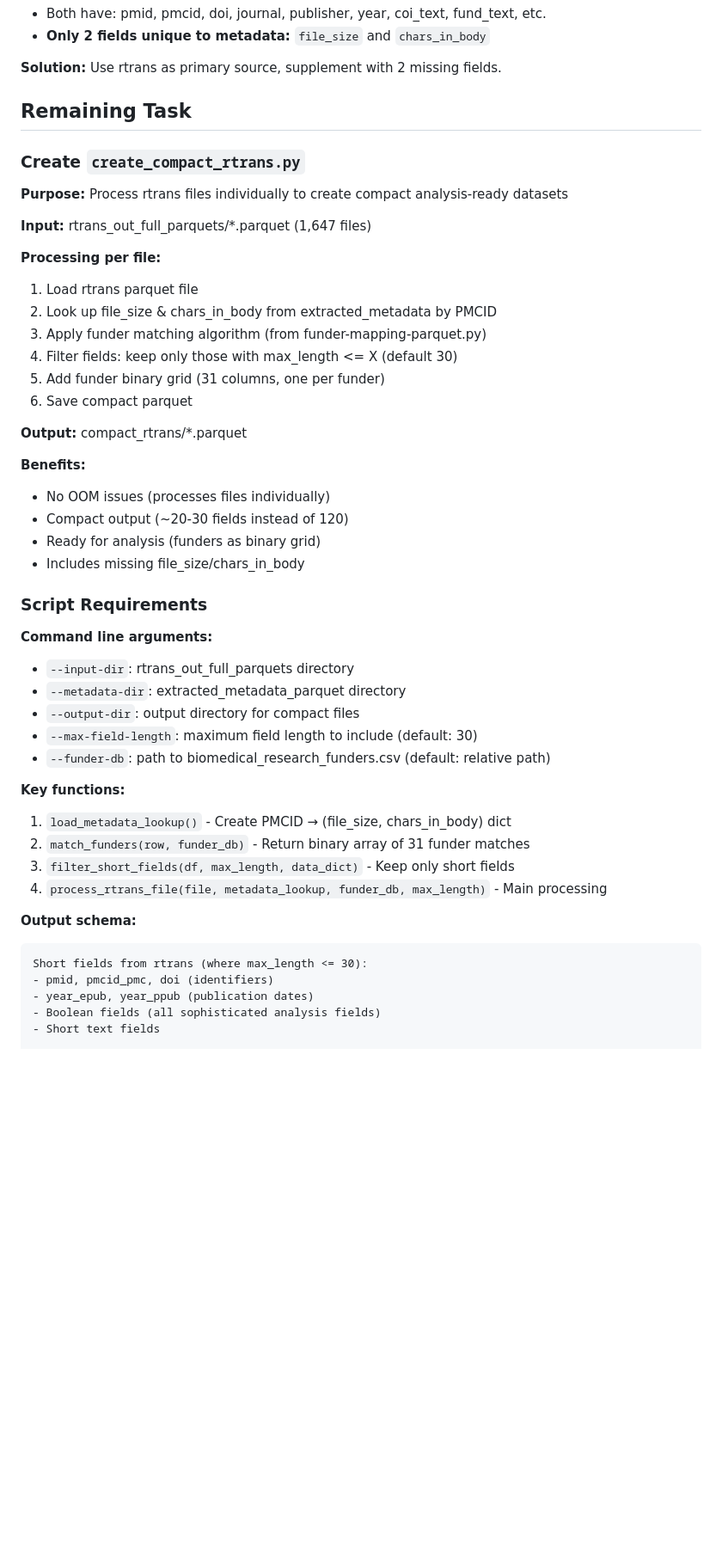
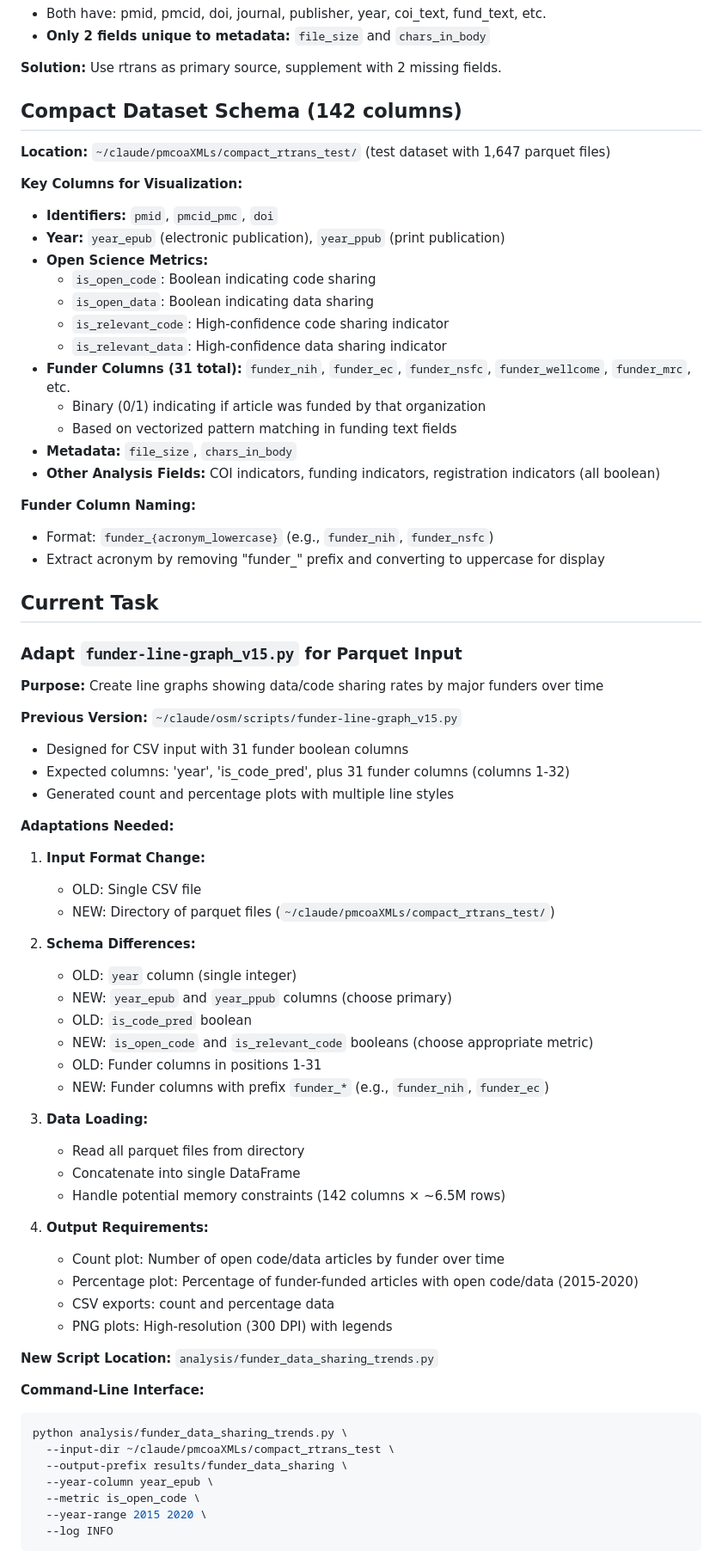
Before and after one commit to nimh-dsst/osm-2025-12-poster-incf, a Markdown page: docs/NEXT_STEPS.md, the part around one of its changes. Shown at 86% size. Drawn GitHub-style; blank space fills up the shorter version.

````diff
--- a/docs/NEXT_STEPS.md
+++ b/docs/NEXT_STEPS.md
@@ -21,50 +29,74 @@
 
 **Solution:** Use rtrans as primary source, supplement with 2 missing fields.
 
-## Remaining Task
+## Compact Dataset Schema (142 columns)
 
-### Create `create_compact_rtrans.py`
+**Location:** `~/claude/pmcoaXMLs/compact_rtrans_test/` (test dataset with 1,647 parquet files)
 
-**Purpose:** Process rtrans files individually to create compact analysis-ready datasets
+**Key Columns for Visualization:**
+- **Identifiers:** `pmid`, `pmcid_pmc`, `doi`
+- **Year:** `year_epub` (electronic publication), `year_ppub` (print publication)
+- **Open Science Metrics:**
+  - `is_open_code`: Boolean indicating code sharing
+  - `is_open_data`: Boolean indicating data sharing
+  - `is_relevant_code`: High-confidence code sharing indicator
+  - `is_relevant_data`: High-confidence data sharing indicator
+- **Funder Columns (31 total):** `funder_nih`, `funder_ec`, `funder_nsfc`, `funder_wellcome`, `funder_mrc`, etc.
+  - Binary (0/1) indicating if article was funded by that organization
+  - Based on vectorized pattern matching in funding text fields
+- **Metadata:** `file_size`, `chars_in_body`
+- **Other Analysis Fields:** COI indicators, funding indicators, registration indicators (all boolean)
 
-**Input:** rtrans_out_full_parquets/*.parquet (1,647 files)
+**Funder Column Naming:**
+- Format: `funder_{acronym_lowercase}` (e.g., `funder_nih`, `funder_nsfc`)
+- Extract acronym by removing "funder_" prefix and converting to uppercase for display
 
-**Processing per file:**
-1. Load rtrans parquet file
-2. Look up file_size & chars_in_body from extracted_metadata by PMCID
-3. Apply funder matching algorithm (from funder-mapping-parquet.py)
-4. Filter fields: keep only those with max_length <= X (default 30)
-5. Add funder binary grid (31 columns, one per funder)
-6. Save compact parquet
+## Current Task
 
-**Output:** compact_rtrans/*.parquet
+### Adapt `funder-line-graph_v15.py` for Parquet Input
 
-**Benefits:**
-- No OOM issues (processes files individually)
-- Compact output (~20-30 fields instead of 120)
-- Ready for analysis (funders as binary grid)
-- Includes missing file_size/chars_in_body
+**Purpose:** Create line graphs showing data/code sharing rates by major funders over time
 
-### Script Requirements
+**Previous Version:** `~/claude/osm/scripts/funder-line-graph_v15.py`
+- Designed for CSV input with 31 funder boolean columns
+- Expected columns: 'year', 'is_code_pred', plus 31 funder columns (columns 1-32)
+- Generated count and percentage plots with multiple line styles
 
-**Command line arguments:**
-- `--input-dir`: rtrans_out_full_parquets directory
-- `--metadata-dir`: extracted_metadata_parquet directory
-- `--output-dir`: output directory for compact files
-- `--max-field-length`: maximum field length to include (default: 30)
-- `--funder-db`: path to biomedical_research_funders.csv (default: relative path)
+**Adaptations Needed:**
 
-**Key functions:**
-1. `load_metadata_lookup()` - Create PMCID → (file_size, chars_in_body) dict
-2. `match_funders(row, funder_db)` - Return binary array of 31 funder matches
-3. `filter_short_fields(df, max_length, data_dict)` - Keep only short fields
-4. `process_rtrans_file(file, metadata_lookup, funder_db, max_length)` - Main processing
+1. **Input Format Change:**
+   - OLD: Single CSV file
+   - NEW: Directory of parquet files (`~/claude/pmcoaXMLs/compact_rtrans_test/`)
 
-**Output schema:**
+2. **Schema Differences:**
+   - OLD: `year` column (single integer)
+   - NEW: `year_epub` and `year_ppub` columns (choose primary)
+   - OLD: `is_code_pred` boolean
+   - NEW: `is_open_code` and `is_relevant_code` booleans (choose appropriate metric)
+   - OLD: Funder columns in positions 1-31
+   - NEW: Funder columns with prefix `funder_*` (e.g., `funder_nih`, `funder_ec`)
+
+3. **Data Loading:**
+   - Read all parquet files from directory
+   - Concatenate into single DataFrame
+   - Handle potential memory constraints (142 columns × ~6.5M rows)
+
+4. **Output Requirements:**
+   - Count plot: Number of open code/data articles by funder over time
+   - Percentage plot: Percentage of funder-funded articles with open code/data (2015-2020)
+   - CSV exports: count and percentage data
+   - PNG plots: High-resolution (300 DPI) with legends
+
+**New Script Location:** `analysis/funder_data_sharing_trends.py`
+
+**Command-Line Interface:**
+```bash
+python analysis/funder_data_sharing_trends.py \
+  --input-dir ~/claude/pmcoaXMLs/compact_rtrans_test \
+  --output-prefix results/funder_data_sharing \
+  --year-column year_epub \
+  --metric is_open_code \
+  --year-range 2015 2020 \
+  --log INFO
 ```
-Short fields from rtrans (where max_length <= 30):
-- pmid, pmcid_pmc, doi (identifiers)
-- year_epub, year_ppub (publication dates)
-- Boolean fields (all sophisticated analysis fields)
-- Short text fields
 
````
Also changed, not shown: other parts of docs/NEXT_STEPS.md (+38 -16 lines), CLAUDE.md (added, +238 -0 lines).
